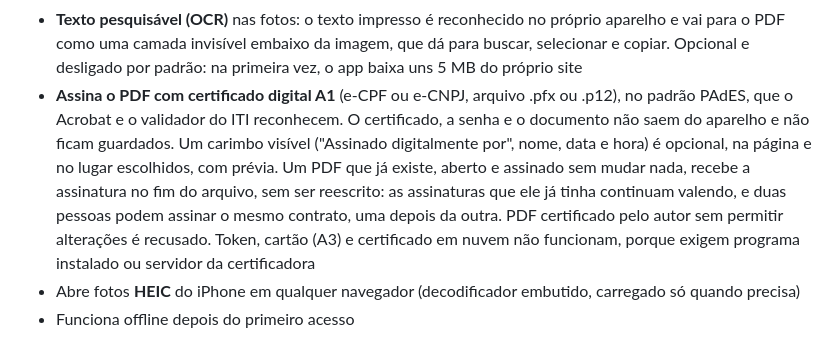
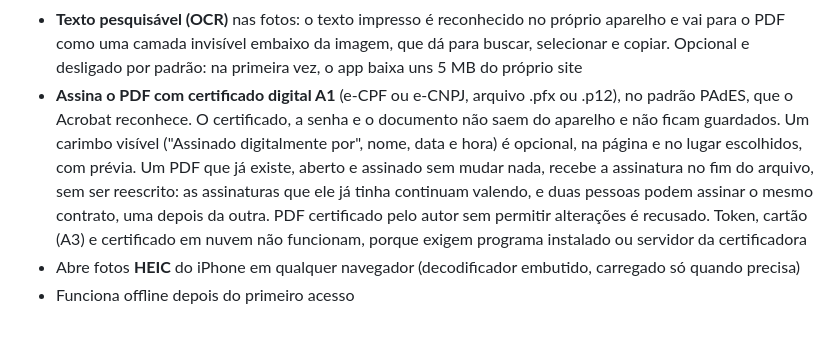
Before and after one commit to sanklerbergman/doc-scanner-pdf-engine, a Markdown page: README.md, the part around the change. Rendered like a GitHub page.

```diff
--- a/README.md
+++ b/README.md
@@ -21,7 +21,7 @@ Feito pela comunidade, para a comunidade.
 - **Protege o PDF gerado com senha** (AES-256): quem receber precisa da senha para abrir. O app não guarda a senha nem tem como recuperá-la
 - **Junta, separa e comprime PDFs**: abra um ou mais PDFs, reordene, remova ou misture as páginas com fotos e documentos, e gere um PDF só, um por página ou um por intervalo (ex.: 1-3, 4-10). Dá para ver cada página antes e conferir, numa prévia, os arquivos que vão sair. As páginas vão como estão no original, com o texto selecionável; links, formulários, scripts, metadados e o conteúdo de camadas ocultas ficam de fora. Para diminuir PDFs escaneados ou de fotos, as imagens podem ser recomprimidas, com o "antes → depois" do tamanho. Avisa quando o PDF tem assinatura digital, que deixa de valer no arquivo novo (para mantê-la, assine o PDF sem mudar nada nele)
 - **Texto pesquisável (OCR)** nas fotos: o texto impresso é reconhecido no próprio aparelho e vai para o PDF como uma camada invisível embaixo da imagem, que dá para buscar, selecionar e copiar. Opcional e desligado por padrão: na primeira vez, o app baixa uns 5 MB do próprio site
-- **Assina o PDF com certificado digital A1** (e-CPF ou e-CNPJ, arquivo .pfx ou .p12), no padrão PAdES, que o Acrobat e o validador do ITI reconhecem. O certificado, a senha e o documento não saem do aparelho e não ficam guardados. Um carimbo visível ("Assinado digitalmente por", nome, data e hora) é opcional, na página e no lugar escolhidos, com prévia. Um PDF que já existe, aberto e assinado sem mudar nada, recebe a assinatura no fim do arquivo, sem ser reescrito: as assinaturas que ele já tinha continuam valendo, e duas pessoas podem assinar o mesmo contrato, uma depois da outra. PDF certificado pelo autor sem permitir alterações é recusado. Token, cartão (A3) e certificado em nuvem não funcionam, porque exigem programa instalado ou servidor da certificadora
+- **Assina o PDF com certificado digital A1** (e-CPF ou e-CNPJ, arquivo .pfx ou .p12), no padrão PAdES, que o Acrobat reconhece. O certificado, a senha e o documento não saem do aparelho e não ficam guardados. Um carimbo visível ("Assinado digitalmente por", nome, data e hora) é opcional, na página e no lugar escolhidos, com prévia. Um PDF que já existe, aberto e assinado sem mudar nada, recebe a assinatura no fim do arquivo, sem ser reescrito: as assinaturas que ele já tinha continuam valendo, e duas pessoas podem assinar o mesmo contrato, uma depois da outra. PDF certificado pelo autor sem permitir alterações é recusado. Token, cartão (A3) e certificado em nuvem não funcionam, porque exigem programa instalado ou servidor da certificadora
 - Abre fotos **HEIC** do iPhone em qualquer navegador (decodificador embutido, carregado só quando precisa)
 - Funciona offline depois do primeiro acesso
 
```
Also changed, not shown: MELHORIAS.md (+3 -1 lines).
